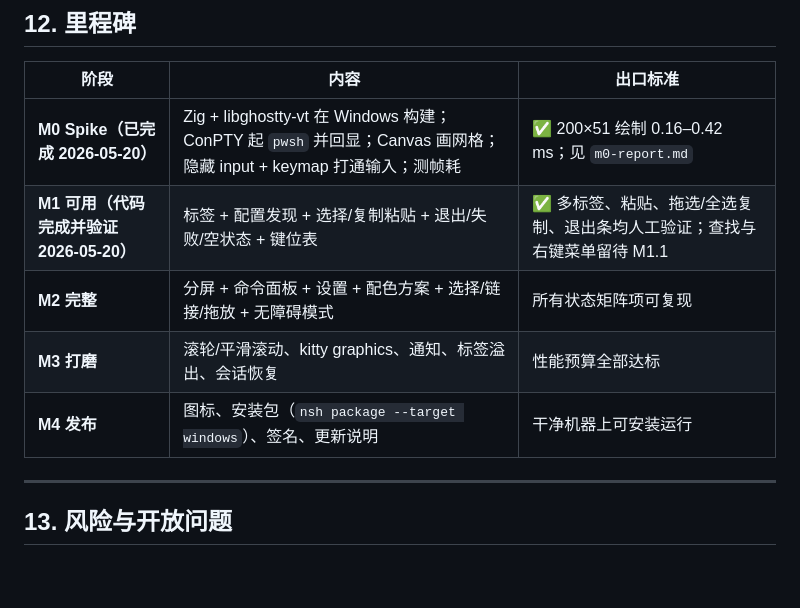
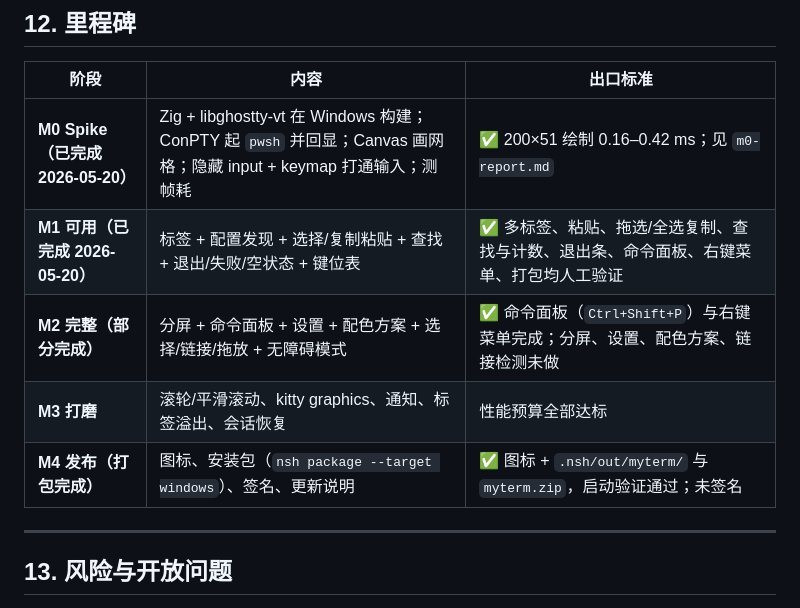
Before and after one commit to tiramission/myterm, a Markdown page: docs/design.md, the part around the change. Rendered like a GitHub page; blank space fills up the shorter version.

```diff
--- a/docs/design.md
+++ b/docs/design.md
@@ -554,10 +554,10 @@ NSH 0.3 的通用视图没有滚轮事件（原生组件与 `Scroll` 有）。
 | 阶段 | 内容 | 出口标准 |
 | --- | --- | --- |
 | **M0 Spike（已完成 2026-05-20）** | Zig + libghostty-vt 在 Windows 构建；ConPTY 起 `pwsh` 并回显；Canvas 画网格；隐藏 input + keymap 打通输入；测帧耗 | ✅ 200×51 绘制 0.16–0.42 ms；见 `m0-report.md` |
-| **M1 可用（代码完成并验证 2026-05-20）** | 标签 + 配置发现 + 选择/复制粘贴 + 退出/失败/空状态 + 键位表 | ✅ 多标签、粘贴、拖选/全选复制、退出条均人工验证；查找与右键菜单留待 M1.1 |
-| **M2 完整** | 分屏 + 命令面板 + 设置 + 配色方案 + 选择/链接/拖放 + 无障碍模式 | 所有状态矩阵项可复现 |
+| **M1 可用（已完成 2026-05-20）** | 标签 + 配置发现 + 选择/复制粘贴 + 查找 + 退出/失败/空状态 + 键位表 | ✅ 多标签、粘贴、拖选/全选复制、查找与计数、退出条、命令面板、右键菜单、打包均人工验证 |
+| **M2 完整（部分完成）** | 分屏 + 命令面板 + 设置 + 配色方案 + 选择/链接/拖放 + 无障碍模式 | ✅ 命令面板（`Ctrl+Shift+P`）与右键菜单完成；分屏、设置、配色方案、链接检测未做 |
 | **M3 打磨** | 滚轮/平滑滚动、kitty graphics、通知、标签溢出、会话恢复 | 性能预算全部达标 |
-| **M4 发布** | 图标、安装包（`nsh package --target windows`）、签名、更新说明 | 干净机器上可安装运行 |
+| **M4 发布（打包完成）** | 图标、安装包（`nsh package --target windows`）、签名、更新说明 | ✅ 图标 + `.nsh/out/myterm/` 与 `myterm.zip`，启动验证通过；未签名 |
 
 ---
 
```
Also changed, not shown: README.md (+25 -18 lines), icon.png (added), 4 other files.
